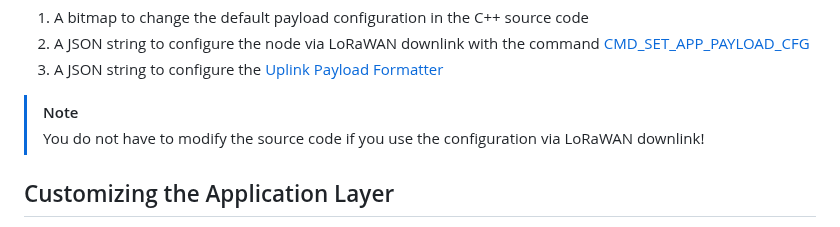
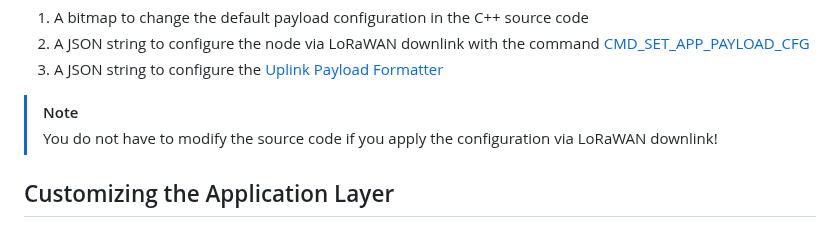
Before and after one commit to matthias-bs/BresserWeatherSensorLW, a Markdown page: README.md, the part around the change. Rendered like a GitHub page.

```diff
--- a/README.md
+++ b/README.md
@@ -750,7 +750,7 @@ In the Config Helper, you select the desired sensors/interfaces and the used cha
 3. A JSON string to configure the [Uplink Payload Formatter](#lorawan-payload-formatters)
 
 > [!NOTE]
-> You do not have to modify the source code if you use the configuration via LoRaWAN downlink!
+> You do not have to modify the source code if you apply the configuration via LoRaWAN downlink!
 
 ## Customizing the Application Layer
 
```
